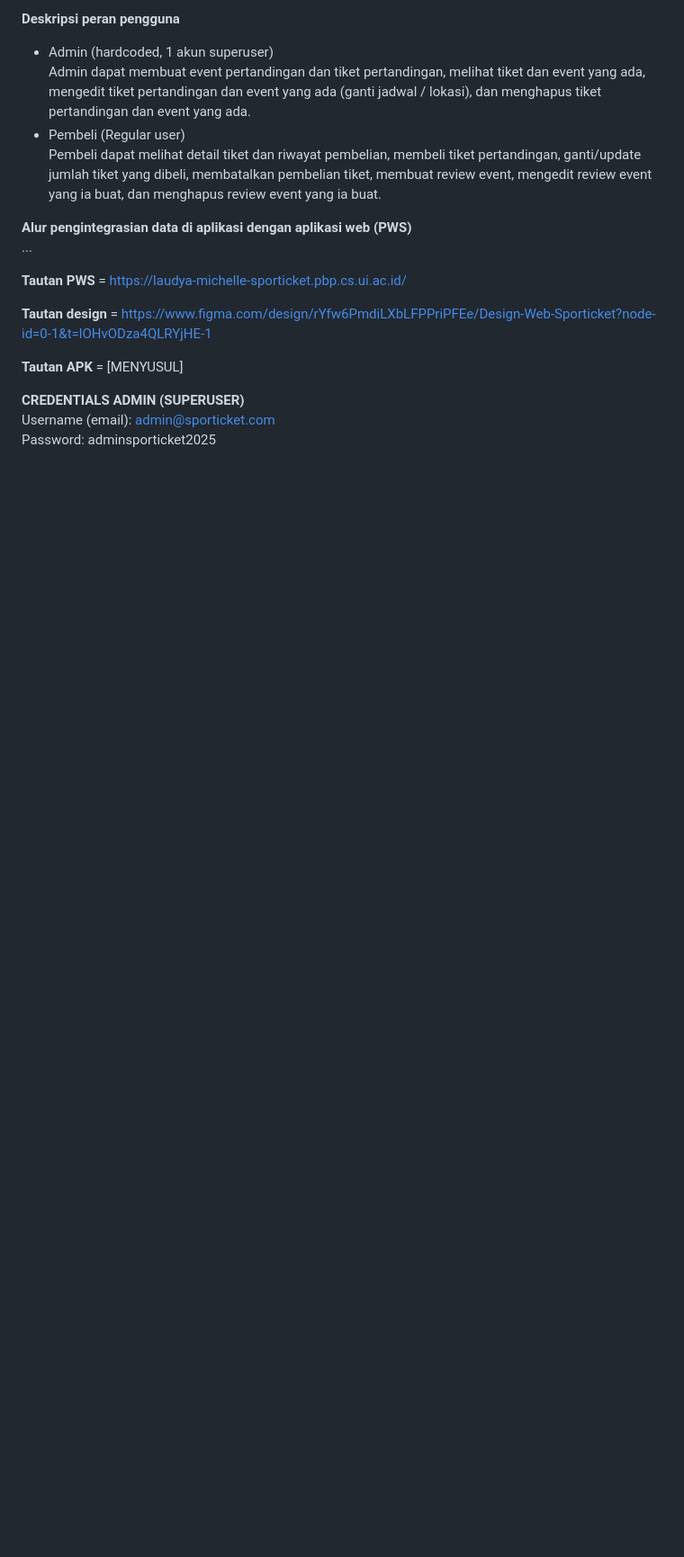
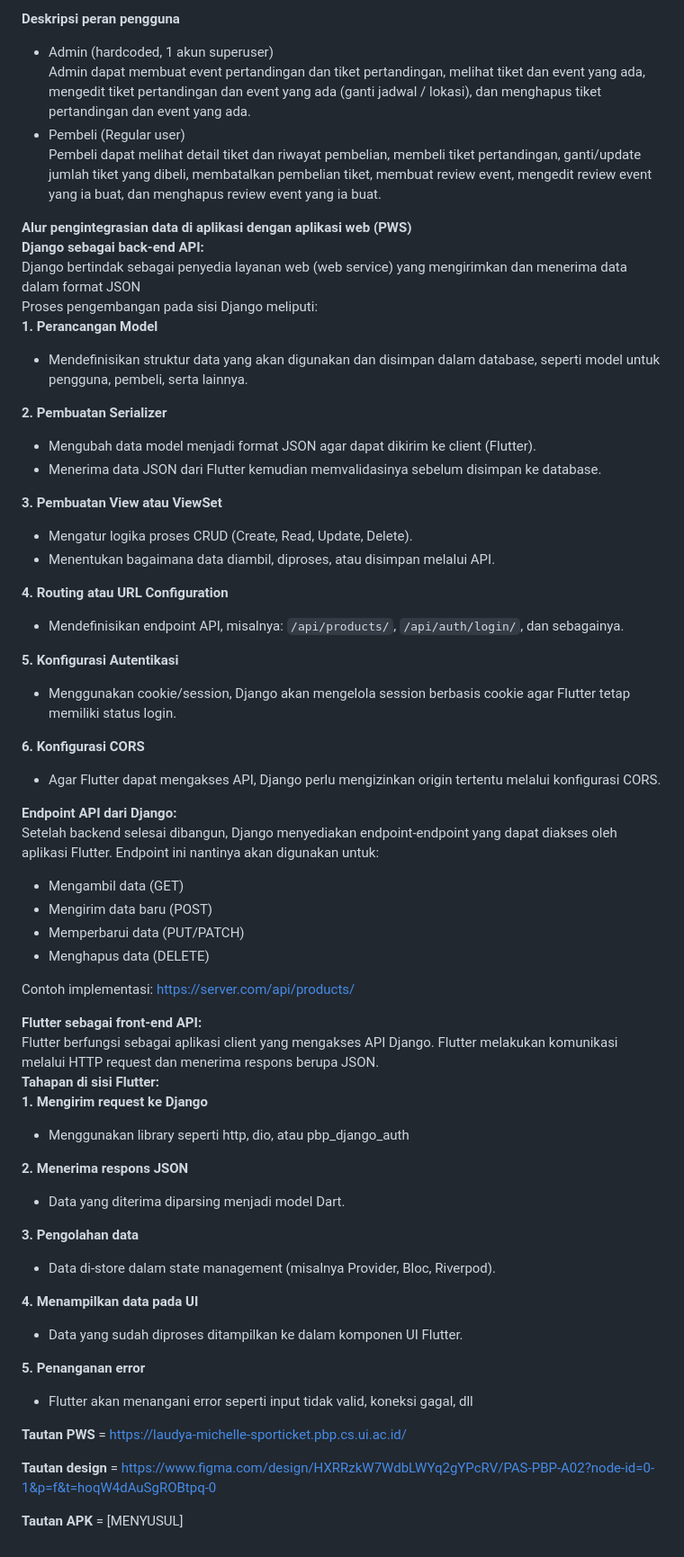
Before and after one commit to pbp-kelompok-a02/sporticket-mobile, a Markdown page: README.md, the part around the change. Shown at 90% size. Drawn GitHub-style; blank space fills up the shorter version.

```diff
--- a/README.md
+++ b/README.md
@@ -67,14 +67,60 @@ Sporticket adalah platform penjualan tiket digital pertandingan olahraga yang di
     Pembeli dapat melihat detail tiket dan riwayat pembelian, membeli tiket pertandingan, ganti/update jumlah tiket yang dibeli, membatalkan pembelian tiket, membuat review event, mengedit review event yang ia buat, dan menghapus review event yang ia buat.
 
 **Alur pengintegrasian data di aplikasi dengan aplikasi web (PWS)**
-...
+**Django sebagai back-end API:**
+Django bertindak sebagai penyedia layanan web (web service) yang mengirimkan dan menerima data dalam format JSON
+Proses pengembangan pada sisi Django meliputi:
+**1. Perancangan Model**
+- Mendefinisikan struktur data yang akan digunakan dan disimpan dalam database, seperti model untuk pengguna, pembeli, serta lainnya.
+
+**2. Pembuatan Serializer**
+- Mengubah data model menjadi format JSON agar dapat dikirim ke client (Flutter).
+- Menerima data JSON dari Flutter kemudian memvalidasinya sebelum disimpan ke database.
+
+**3. Pembuatan View atau ViewSet**
+- Mengatur logika proses CRUD (Create, Read, Update, Delete).
+- Menentukan bagaimana data diambil, diproses, atau disimpan melalui API.
+
+**4. Routing atau URL Configuration**
+- Mendefinisikan endpoint API, misalnya:
+ `/api/products/`, `/api/auth/login/`, dan sebagainya.
+
+**5. Konfigurasi Autentikasi**
+- Menggunakan cookie/session, Django akan mengelola session berbasis cookie agar Flutter tetap memiliki status login.
+
+**6. Konfigurasi CORS**
+- Agar Flutter dapat mengakses API, Django perlu mengizinkan origin tertentu melalui konfigurasi CORS.
+
+**Endpoint API dari Django:**
+Setelah backend selesai dibangun, Django menyediakan endpoint-endpoint yang dapat diakses oleh aplikasi Flutter. Endpoint ini nantinya akan digunakan untuk:
+- Mengambil data (GET)
+- Mengirim data baru (POST)
+- Memperbarui data (PUT/PATCH)
+- Menghapus data (DELETE)
+
+Contoh implementasi: https://server.com/api/products/
+
+**Flutter sebagai front-end API:**
+Flutter berfungsi sebagai aplikasi client yang mengakses API Django. Flutter melakukan komunikasi melalui HTTP request dan menerima respons berupa JSON.
+**Tahapan di sisi Flutter:**
+**1. Mengirim request ke Django**
+- Menggunakan library seperti http, dio, atau pbp_django_auth
+
+**2. Menerima respons JSON**
+- Data yang diterima diparsing menjadi model Dart.
+
+**3. Pengolahan data**
+- Data di-store dalam state management (misalnya Provider, Bloc, Riverpod).
+
+**4. Menampilkan data pada UI**
+- Data yang sudah diproses ditampilkan ke dalam komponen UI Flutter.
+
+**5. Penanganan error**
+- Flutter akan menangani error seperti input tidak valid, koneksi gagal, dll
+
 
 **Tautan PWS** = https://laudya-michelle-sporticket.pbp.cs.ui.ac.id/
 
-**Tautan design** = https://www.figma.com/design/rYfw6PmdiLXbLFPPriPFEe/Design-Web-Sporticket?node-id=0-1&t=lOHvODza4QLRYjHE-1
+**Tautan design** = https://www.figma.com/design/HXRRzkW7WdbLWYq2gYPcRV/PAS-PBP-A02?node-id=0-1&p=f&t=hoqW4dAuSgROBtpq-0
 
 **Tautan APK** = [MENYUSUL]
-
-**CREDENTIALS ADMIN (SUPERUSER)**
-Username (email): admin@sporticket.com
-Password: adminsporticket2025
```
